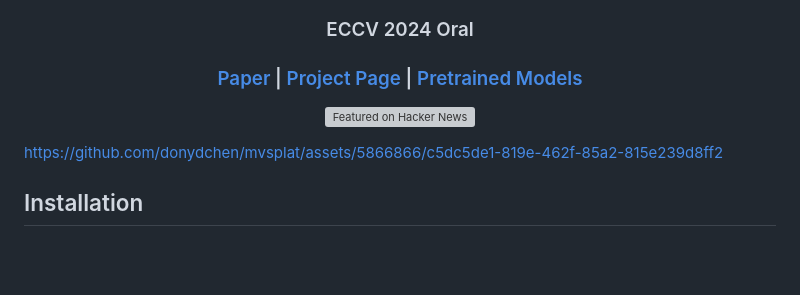
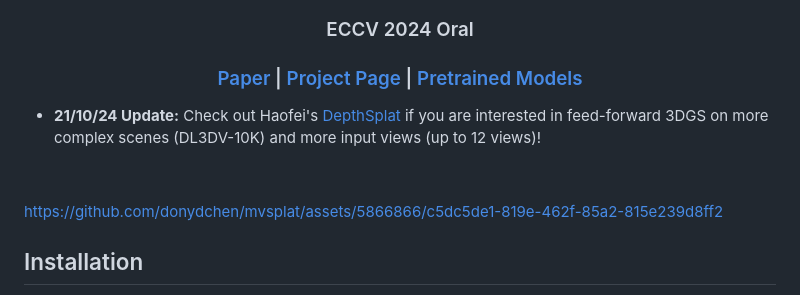
Before and after one commit to donydchen/mvsplat, a Markdown page: README.md, the part around the change. Rendered like a GitHub page; blank space fills up the shorter version; grey boxes are pictures that could not be loaded.

```diff
--- a/README.md
+++ b/README.md
@@ -18,14 +18,19 @@
   </p>
   <h3 align="center">ECCV 2024 Oral</h3>
   <h3 align="center"><a href="https://arxiv.org/abs/2403.14627">Paper</a> | <a href="https://donydchen.github.io/mvsplat/">Project Page</a> | <a href="https://drive.google.com/drive/folders/14_E_5R6ojOWnLSrSVLVEMHnTiKsfddjU">Pretrained Models</a> </h3>
-  <div align="center">
+<!--   <div align="center">
     <a href="https://news.ycombinator.com/item?id=41222655">
       <img
         alt="Featured on Hacker News"
         src="https://hackerbadge.vercel.app/api?id=41222655&type=dark"
       />
     </a>
-  </div>
+  </div> -->
+
+<ul>
+<li><b>21/10/24 Update:</b> Check out Haofei's <a href="https://github.com/cvg/depthsplat">DepthSplat</a> if you are interested in feed-forward 3DGS on more complex scenes (DL3DV-10K) and more input views (up to 12 views)!</li>
+</ul>
+<br>
 </p>
 
 https://github.com/donydchen/mvsplat/assets/5866866/c5dc5de1-819e-462f-85a2-815e239d8ff2
```
